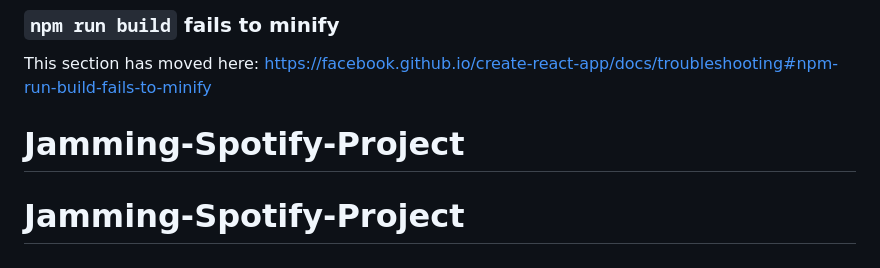
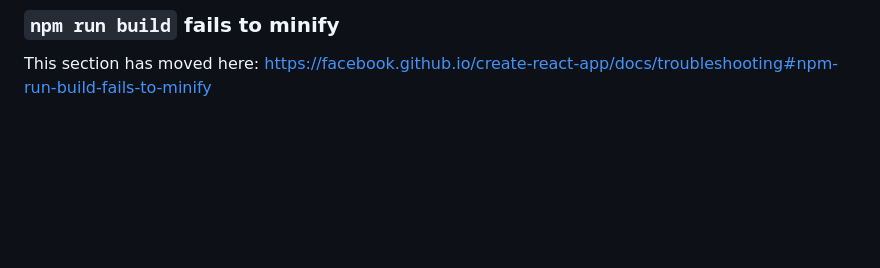
Before and after one commit to reflectio16/Jamming-Spotify-Project, a Markdown page: README.md, the part around the change. GitHub-like rendering; blank space fills up the shorter version.

```diff
--- a/README.md
+++ b/README.md
@@ -82,5 +82,3 @@ This section has moved here: [https://facebook.github.io/create-react-app/docs/d
 ### `npm run build` fails to minify
 
 This section has moved here: [https://facebook.github.io/create-react-app/docs/troubleshooting#npm-run-build-fails-to-minify](https://facebook.github.io/create-react-app/docs/troubleshooting#npm-run-build-fails-to-minify)
-# Jamming-Spotify-Project
-# Jamming-Spotify-Project
```
